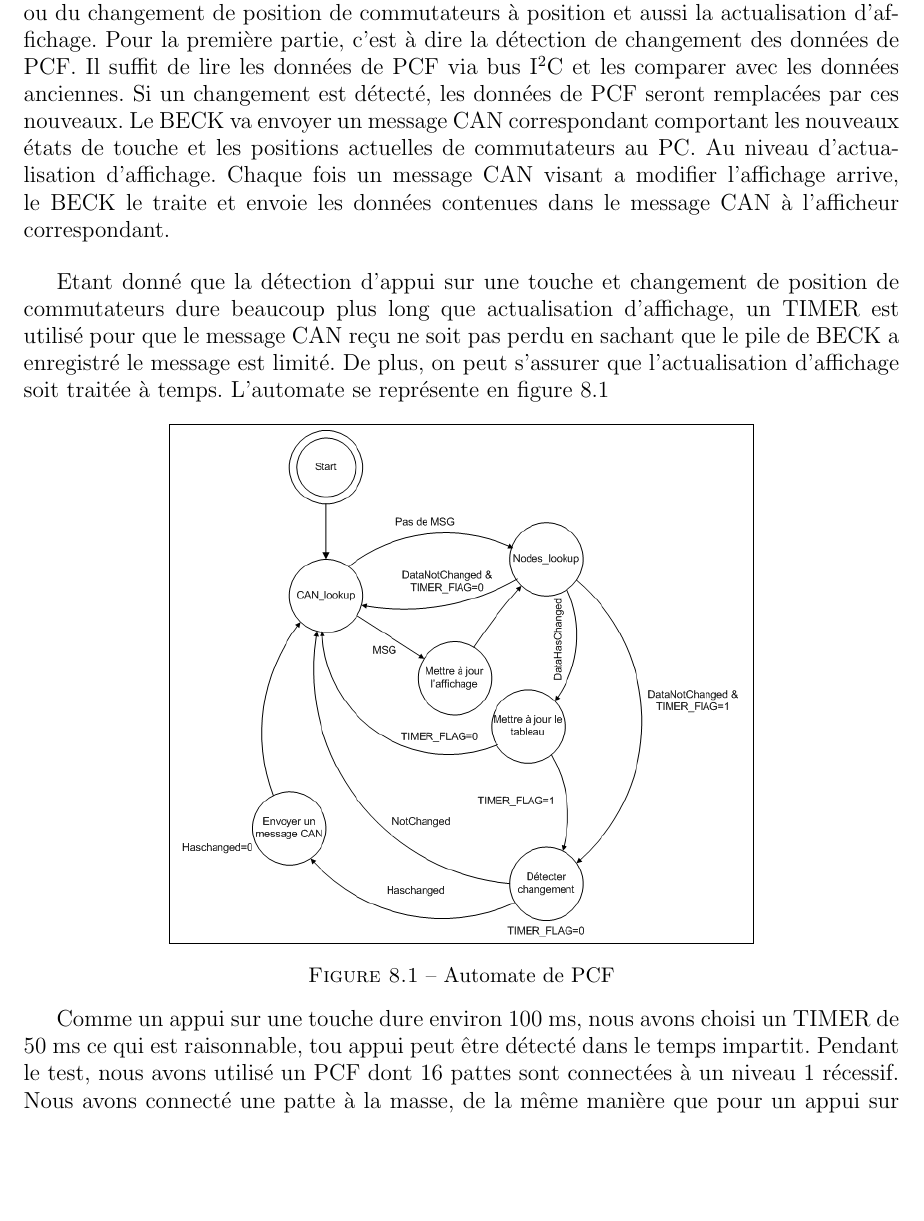
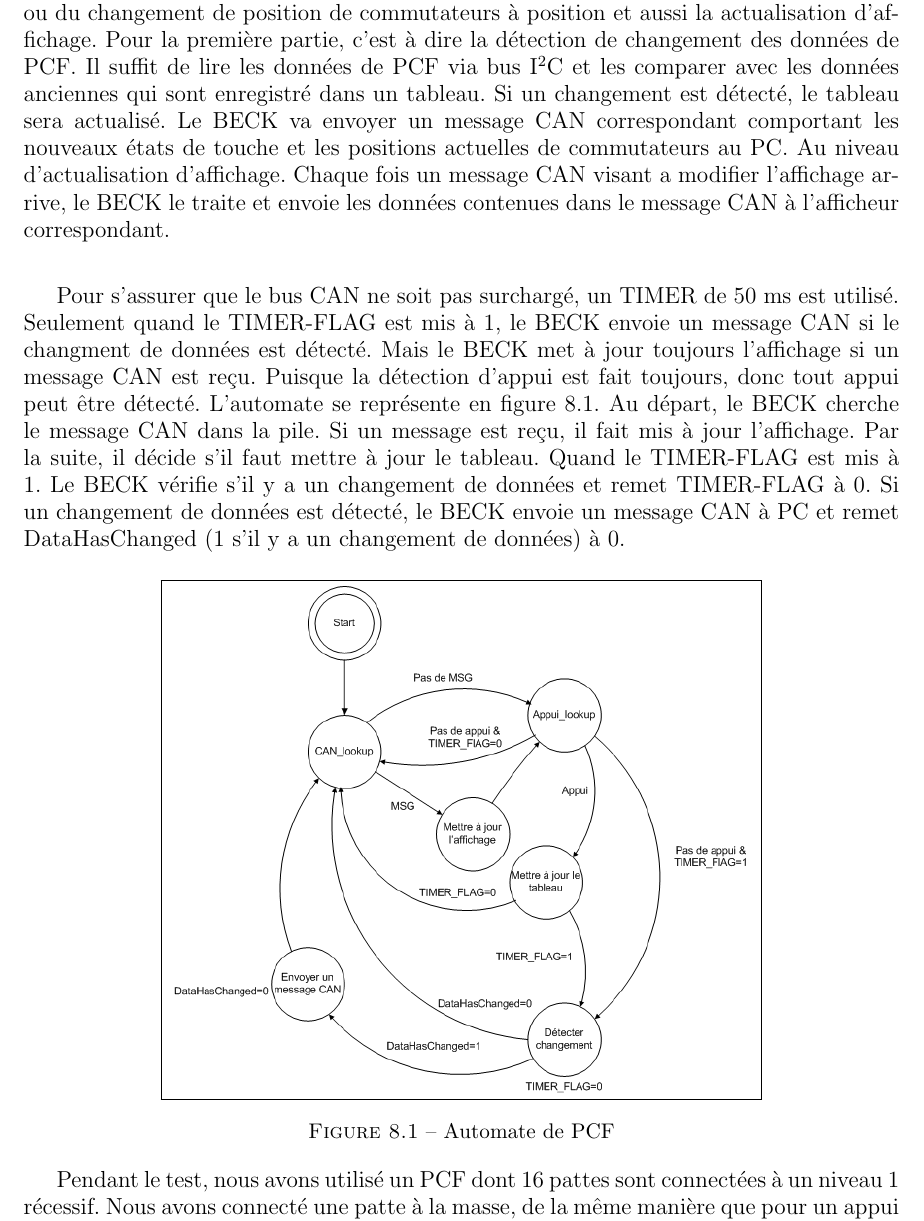
Before and after one commit to pipi/cockpitsim, a LaTeX document (doc/manual/rapport.tex, which reads doc/manual/capteur_et_actionneur.tex): part of page 37 of 60, cut so that both start at the same text, the shorter picture padded with empty space. Compiled offline with pdfLaTeX; the source files are stored in an older character set and shown here as Unicode.

Commit message:
Modification de partie commutateur et afficheur --Yongchao

```diff
--- a/doc/manual/capteur_et_actionneur.tex
+++ b/doc/manual/capteur_et_actionneur.tex
@@ -74,15 +74,20 @@ Mais le SAA1064 présence l'avantage de disposer d'un réglage de l'intensité d
 Du coté du BECK, il a été demandé de réaliser la détection d'appui sur une touche ou du  changement de position de
 commutateurs à position et aussi la actualisation d'affichage. Pour la première partie, c'est à dire la détection de
 changement des données de PCF. Il suffit de lire les données de PCF via bus I$^2$C et les comparer avec les données
-anciennes. Si un changement est détecté, les données de PCF seront remplacées par ces nouveaux. Le BECK va envoyer un
+anciennes qui sont enregistré dans un tableau. Si un changement est détecté, le tableau sera actualisé. Le BECK va
+envoyer un
 message CAN correspondant comportant  les nouveaux états de touche et les positions actuelles de commutateurs au PC.
 Au niveau d'actualisation d'affichage. Chaque fois un message CAN visant a modifier l'affichage arrive, le BECK le
 traite et envoie les données contenues dans le message CAN à l'afficheur correspondant.
 
-Etant donné que la détection d'appui sur une touche et changement de position de commutateurs dure beaucoup plus long
-que  actualisation d'affichage, un TIMER est utilisé pour que le message CAN reçu ne soit pas perdu en sachant que le
-pile de BECK a enregistré le message est limité. De plus, on peut s'assurer que l'actualisation d'affichage soit
-traitée à temps. L'automate se représente en figure \ref{fig:Automate_PCF}
+Pour s'assurer que le bus CAN ne soit pas surchargé, un TIMER de 50 ms est utilisé. Seulement quand le TIMER-FLAG
+est mis à 1, le BECK envoie un message CAN si le changment de données est détecté.  Mais le BECK met à jour toujours
+l'affichage si un message CAN est reçu. Puisque la détection d'appui est fait toujours, donc tout appui peut être
+détecté. L'automate se représente en figure \ref{fig:Automate_PCF}. Au départ, le BECK cherche le message CAN dans
+la pile. Si un message est reçu, il fait mis à jour l'affichage. Par la suite, il décide s'il faut mettre à jour le
+tableau. Quand le TIMER-FLAG est mis à 1. Le BECK vérifie s'il y a un changement de données et remet TIMER-FLAG à 0.
+Si un changement de données est détecté, le BECK envoie un message CAN à PC et remet DataHasChanged (1 s'il y a un
+changement de données) à 0.
 
 \begin{figure}[htpb]
   \centering
@@ -93,8 +98,6 @@ traitée à temps. L'automate se représente en figure \ref{fig:Automate_PCF}
   \label{fig:Automate_PCF}
 \end{figure}
 
-Comme un appui sur une touche dure environ 100 ms, nous avons choisi un TIMER de 50 ms ce qui est raisonnable, tou
-appui peut être détecté dans le temps impartit.
 Pendant le test, nous avons utilisé un PCF dont 16 pattes sont connectées à un niveau 1 récessif. Nous avons connecté une patte à la masse, de la même manière que pour un appui sur une touche. Le PcCANView à bien reçu un message
 CAN envoyé par le BECK. Pour tester l'actualisation de l'affichage, nous avons utilisé le PcCANView pour envoyer
 un message CAN au BECK, la valeur affichée correspondant alors bien à la valeur contenue dans le message CAN.
```
Also changed, not shown: doc/manual/images/Automate_PCF.png.
